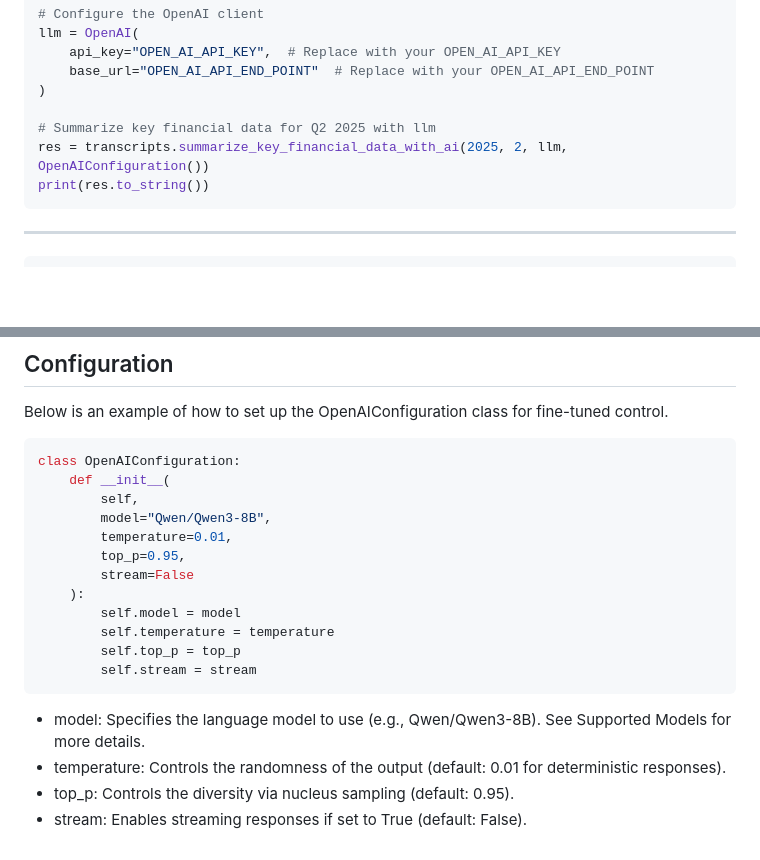
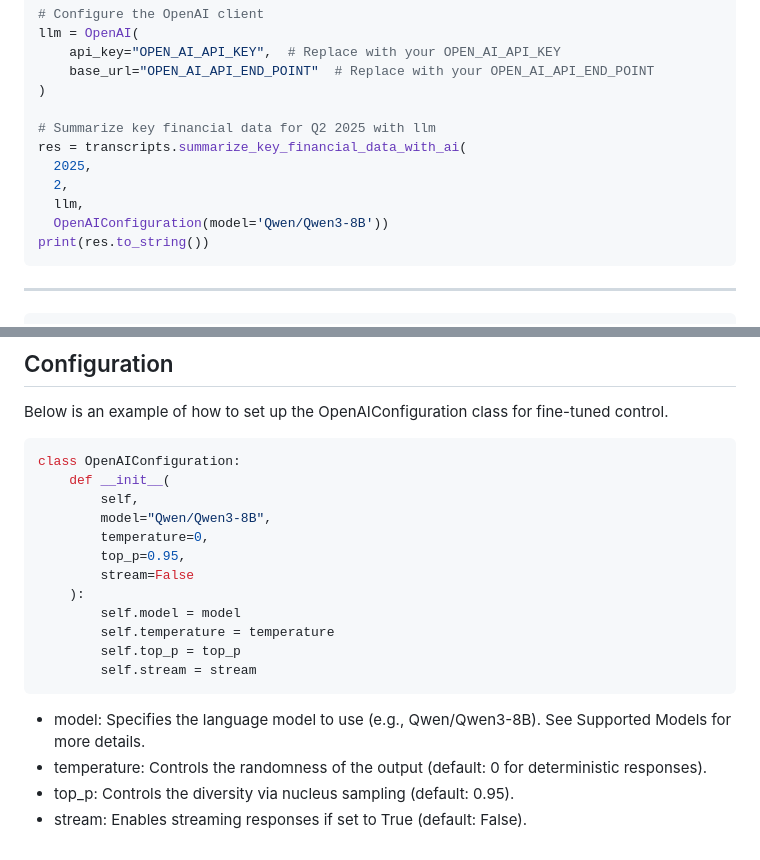
Before and after one commit to defeat-beta/defeatbeta-api, a Markdown page: doc/Transcripts_LLM_Examples.md, 2 parts joined by grey strips. Drawn GitHub-style; blank space fills up the shorter version.

````diff
--- a/doc/Transcripts_LLM_Examples.md
+++ b/doc/Transcripts_LLM_Examples.md
@@ -48,7 +48,11 @@ llm = OpenAI(
 )
 
 # Summarize key financial data for Q2 2025 with llm
-res = transcripts.summarize_key_financial_data_with_ai(2025, 2, llm, OpenAIConfiguration())
+res = transcripts.summarize_key_financial_data_with_ai(
+  2025,
+  2,
+  llm,
+  OpenAIConfiguration(model='Qwen/Qwen3-8B'))
 print(res.to_string())
 ```
 
@@ -116,7 +120,7 @@ class OpenAIConfiguration:
     def __init__(
         self,
         model="Qwen/Qwen3-8B",
-        temperature=0.01,
+        temperature=0,
         top_p=0.95,
         stream=False
     ):
@@ -127,6 +131,6 @@ class OpenAIConfiguration:
 ```
 
 - model: Specifies the language model to use (e.g., Qwen/Qwen3-8B). See Supported Models for more details.
-- temperature: Controls the randomness of the output (default: 0.01 for deterministic responses).
+- temperature: Controls the randomness of the output (default: 0 for deterministic responses).
 - top_p: Controls the diversity via nucleus sampling (default: 0.95).
 - stream: Enables streaming responses if set to True (default: False).
````
